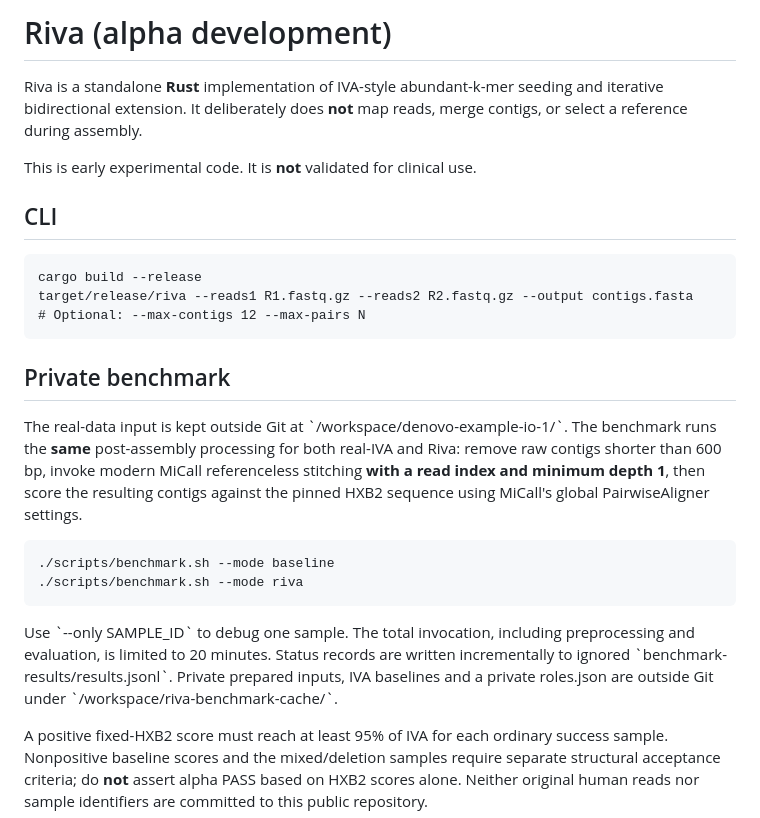
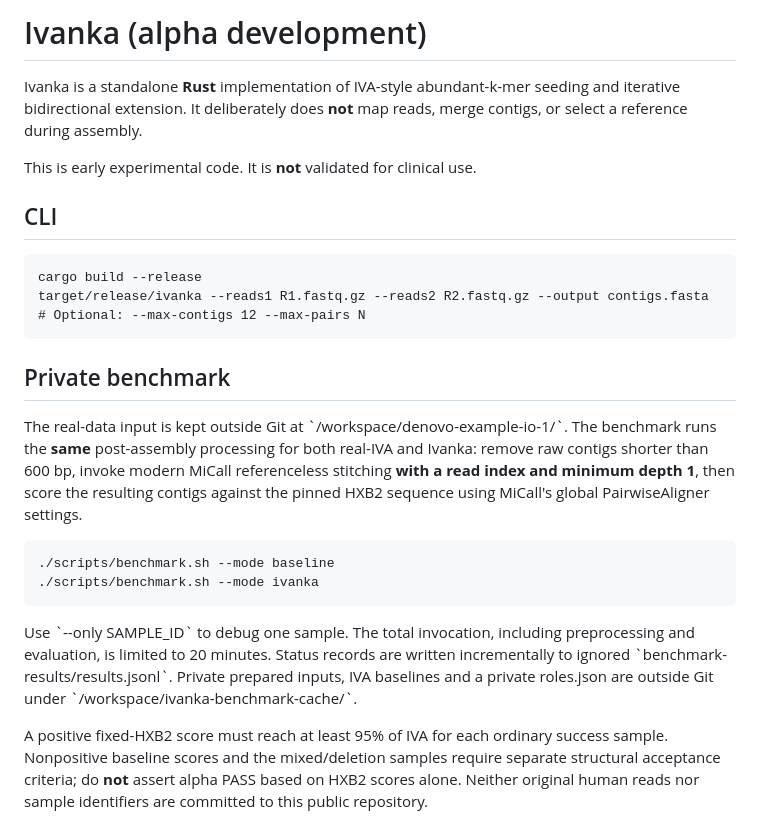
Before and after one commit to ottojung/ivanka, a Markdown page: README.md, the part around one of its changes. Rendered like a GitHub page.

```diff
--- a/README.md
+++ b/README.md
@@ -1,6 +1,6 @@
-# Riva (alpha development)
+# Ivanka (alpha development)
 
-Riva is a standalone **Rust** implementation of IVA-style abundant-k-mer
+Ivanka is a standalone **Rust** implementation of IVA-style abundant-k-mer
 seeding and iterative bidirectional extension. It deliberately does **not**
 map reads, merge contigs, or select a reference during assembly.
 
@@ -9,26 +9,26 @@ This is early experimental code. It is **not** validated for clinical use.
 ## CLI
 
     cargo build --release
-    target/release/riva --reads1 R1.fastq.gz --reads2 R2.fastq.gz --output contigs.fasta
+    target/release/ivanka --reads1 R1.fastq.gz --reads2 R2.fastq.gz --output contigs.fasta
     # Optional: --max-contigs 12 --max-pairs N
 
 ## Private benchmark
 
 The real-data input is kept outside Git at
 \`/workspace/denovo-example-io-1/\`. The benchmark runs the **same**
-post-assembly processing for both real-IVA and Riva: remove raw contigs shorter
+post-assembly processing for both real-IVA and Ivanka: remove raw contigs shorter
 than 600 bp, invoke modern MiCall referenceless stitching **with a read index
 and minimum depth 1**, then score the resulting contigs against the pinned HXB2
 sequence using MiCall's global PairwiseAligner settings.
 
     ./scripts/benchmark.sh --mode baseline
-    ./scripts/benchmark.sh --mode riva
+    ./scripts/benchmark.sh --mode ivanka
 
 Use \`--only SAMPLE_ID\` to debug one sample. The total invocation, including
 preprocessing and evaluation, is limited to 20 minutes. Status records are
 written incrementally to ignored \`benchmark-results/results.jsonl\`. Private
 prepared inputs, IVA baselines and a private roles.json are outside Git under
-\`/workspace/riva-benchmark-cache/\`.
+\`/workspace/ivanka-benchmark-cache/\`.
 
 A positive fixed-HXB2 score must reach at least 95% of IVA for each ordinary
 success sample. Nonpositive baseline scores and the mixed/deletion samples
```
Also changed, not shown: other parts of README.md (+19 -19 lines).
